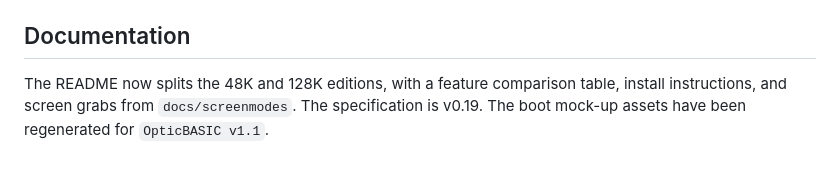
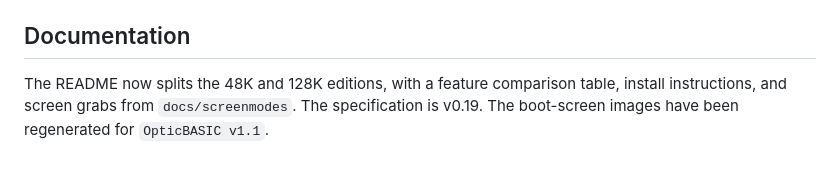
Before and after one commit to brixham99/OpticOS, a Markdown page: docs/release-notes-v1.1.md, the part around the change. Rendered like a GitHub page.

```diff
--- a/docs/release-notes-v1.1.md
+++ b/docs/release-notes-v1.1.md
@@ -74,4 +74,4 @@ The user manual (`OpticOS_User_Manual.pdf`) and the specification (`spec.pdf`) h
 
 ## Documentation
 
-The README now splits the 48K and 128K editions, with a feature comparison table, install instructions, and screen grabs from `docs/screenmodes`. The specification is v0.19. The boot mock-up assets have been regenerated for `OpticBASIC v1.1`.
+The README now splits the 48K and 128K editions, with a feature comparison table, install instructions, and screen grabs from `docs/screenmodes`. The specification is v0.19. The boot-screen images have been regenerated for `OpticBASIC v1.1`.
```
Also changed, not shown: README.md (+6 -2 lines), docs/screenmodes/text_64_vs_32.png (added).
